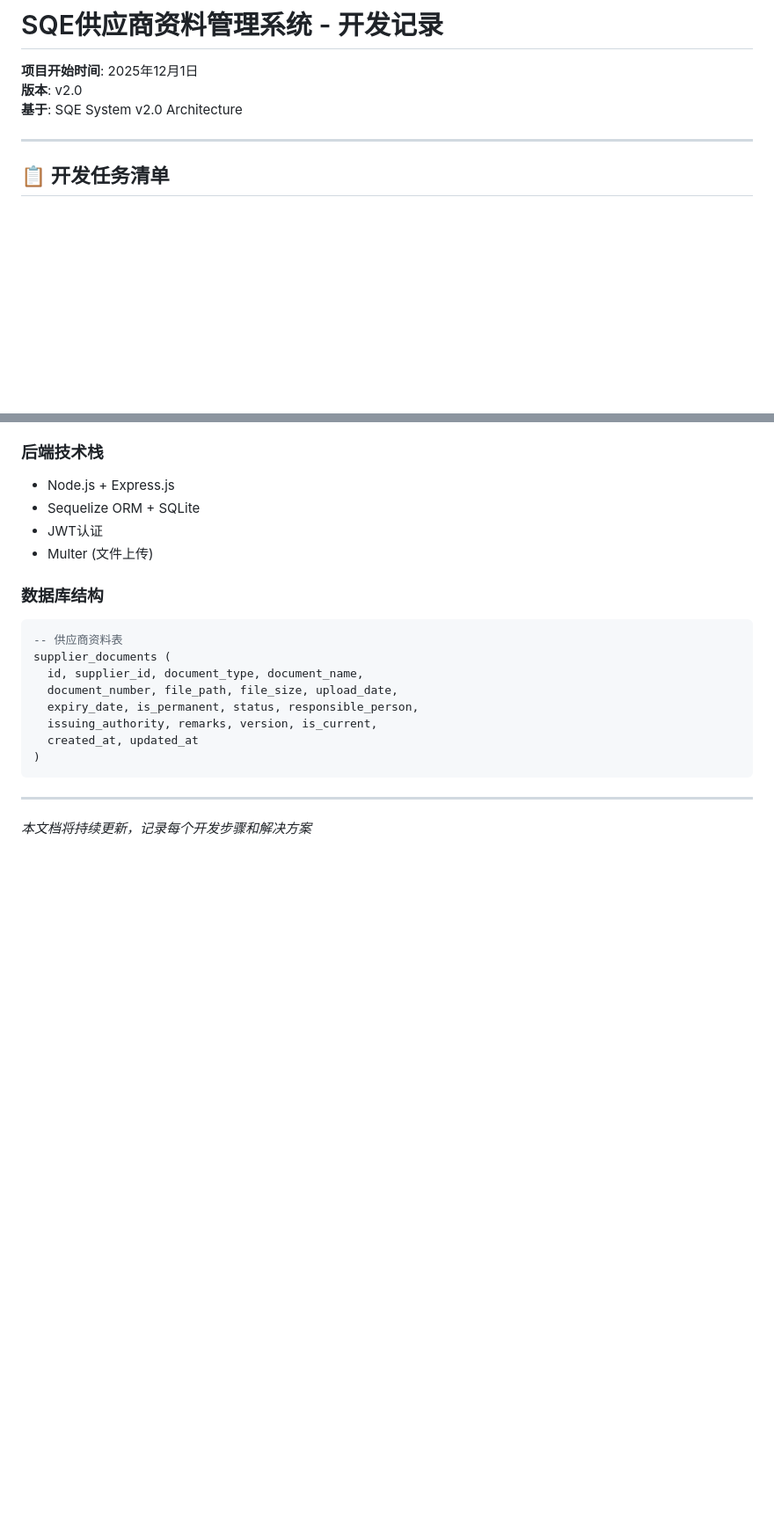
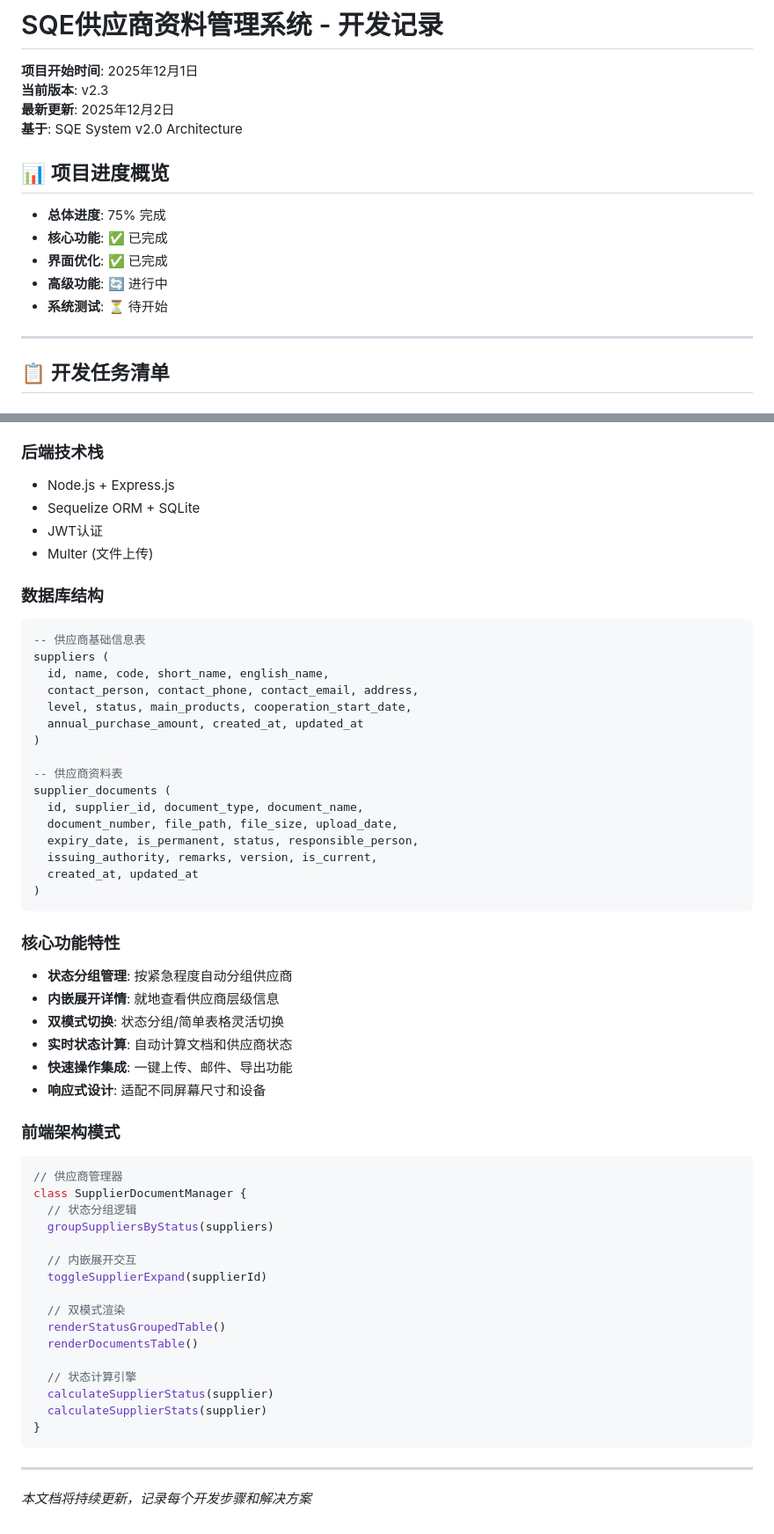
Before and after one commit to ywh9527-prog/SQE, a Markdown page: README.md, 2 parts joined by grey strips. Shown: that part at 88% size. Rendered like a GitHub page; blank space fills up the shorter version.

````diff
--- a/README.md
+++ b/README.md
@@ -1,8 +1,17 @@
 # SQE供应商资料管理系统 - 开发记录
 
 **项目开始时间**: 2025年12月1日
-**版本**: v2.0
+**当前版本**: v2.3
+**最新更新**: 2025年12月2日
 **基于**: SQE System v2.0 Architecture
+
+## 📊 项目进度概览
+
+- **总体进度**: 75% 完成
+- **核心功能**: ✅ 已完成
+- **界面优化**: ✅ 已完成
+- **高级功能**: 🔄 进行中
+- **系统测试**: ⏳ 待开始
 
 ---
 
@@ -191,6 +242,14 @@ powershell -Command "cd 'D:\AI\IFLOW-SQE-Data-Analysis-Assistant-refactored'; St
 
 ### 数据库结构
 ```sql
+-- 供应商基础信息表
+suppliers (
+  id, name, code, short_name, english_name,
+  contact_person, contact_phone, contact_email, address,
+  level, status, main_products, cooperation_start_date,
+  annual_purchase_amount, created_at, updated_at
+)
+
 -- 供应商资料表
 supplier_documents (
   id, supplier_id, document_type, document_name,
@@ -201,6 +260,34 @@ supplier_documents (
 )
 ```
 
+### 核心功能特性
+- **状态分组管理**: 按紧急程度自动分组供应商
+- **内嵌展开详情**: 就地查看供应商层级信息
+- **双模式切换**: 状态分组/简单表格灵活切换
+- **实时状态计算**: 自动计算文档和供应商状态
+- **快速操作集成**: 一键上传、邮件、导出功能
+- **响应式设计**: 适配不同屏幕尺寸和设备
+
+### 前端架构模式
+```javascript
+// 供应商管理器
+class SupplierDocumentManager {
+  // 状态分组逻辑
+  groupSuppliersByStatus(suppliers)
+
+  // 内嵌展开交互
+  toggleSupplierExpand(supplierId)
+
+  // 双模式渲染
+  renderStatusGroupedTable()
+  renderDocumentsTable()
+
+  // 状态计算引擎
+  calculateSupplierStatus(supplier)
+  calculateSupplierStats(supplier)
+}
+```
+
 ---
 
 *本文档将持续更新，记录每个开发步骤和解决方案*
````
Also changed, not shown: other parts of README.md (+55 -13 lines).
